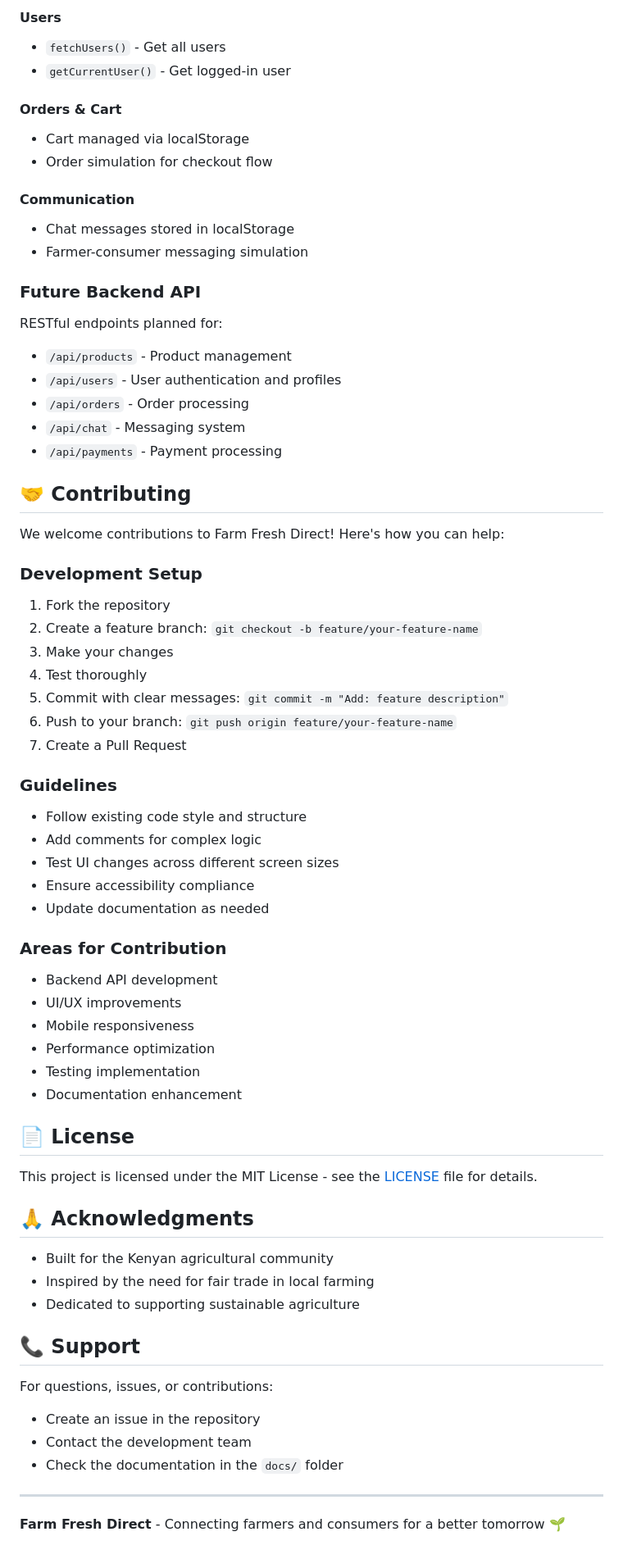
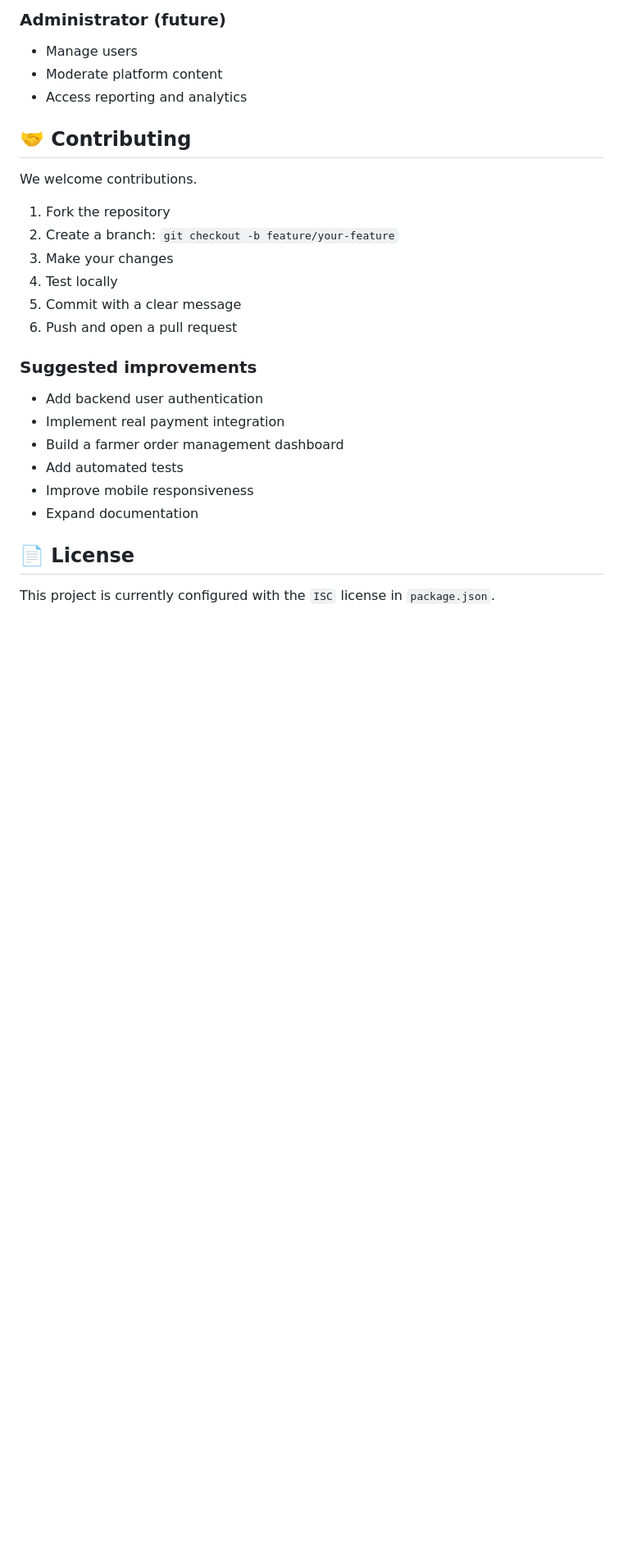
Before and after one commit to jemimamaina/farm-fresh, a Markdown page: ReadME.md, the part around one of its changes. Shown at 82% size. Rendered like a GitHub page; blank space fills up the shorter version.

```diff
--- a/ReadME.md
+++ b/ReadME.md
@@ -195,68 +228,27 @@ farm-fresh/
-#### Users
-- `fetchUsers()` - Get all users
-- `getCurrentUser()` - Get logged-in user
-
-#### Orders & Cart
-- Cart managed via localStorage
-- Order simulation for checkout flow
-
-#### Communication
-- Chat messages stored in localStorage
-- Farmer-consumer messaging simulation
-
-### Future Backend API
-RESTful endpoints planned for:
-- `/api/products` - Product management
-- `/api/users` - User authentication and profiles
-- `/api/orders` - Order processing
-- `/api/chat` - Messaging system
-- `/api/payments` - Payment processing
+### Administrator (future)
+- Manage users
+- Moderate platform content
+- Access reporting and analytics
 
 ## 🤝 Contributing
 
-We welcome contributions to Farm Fresh Direct! Here's how you can help:
+We welcome contributions.
 
-### Development Setup
 1. Fork the repository
-2. Create a feature branch: `git checkout -b feature/your-feature-name`
+2. Create a branch: `git checkout -b feature/your-feature`
 3. Make your changes
-4. Test thoroughly
-5. Commit with clear messages: `git commit -m "Add: feature description"`
-6. Push to your branch: `git push origin feature/your-feature-name`
-7. Create a Pull Request
+4. Test locally
+5. Commit with a clear message
+6. Push and open a pull request
 
-### Guidelines
-- Follow existing code style and structure
-- Add comments for complex logic
-- Test UI changes across different screen sizes
-- Ensure accessibility compliance
-- Update documentation as needed
-
-### Areas for Contribution
-- Backend API development
-- UI/UX improvements
-- Mobile responsiveness
-- Performance optimization
-- Testing implementation
-- Documentation enhancement
+### Suggested improvements
+- Add backend user authentication
+- Implement real payment integration
+- Build a farmer order management dashboard
+- Add automated tests
+- Improve mobile responsiveness
+- Expand documentation
 
 ## 📄 License
 
-This project is licensed under the MIT License - see the [LICENSE](LICENSE) file for details.
-
-## 🙏 Acknowledgments
-
-- Built for the Kenyan agricultural community
-- Inspired by the need for fair trade in local farming
-- Dedicated to supporting sustainable agriculture
-
-## 📞 Support
-
-For questions, issues, or contributions:
-- Create an issue in the repository
-- Contact the development team
-- Check the documentation in the `docs/` folder
-
----
-
-**Farm Fresh Direct** - Connecting farmers and consumers for a better tomorrow 🌱
+This project is currently configured with the `ISC` license in `package.json`.
```
Also changed, not shown: other parts of ReadME.md (+173 -140 lines).
